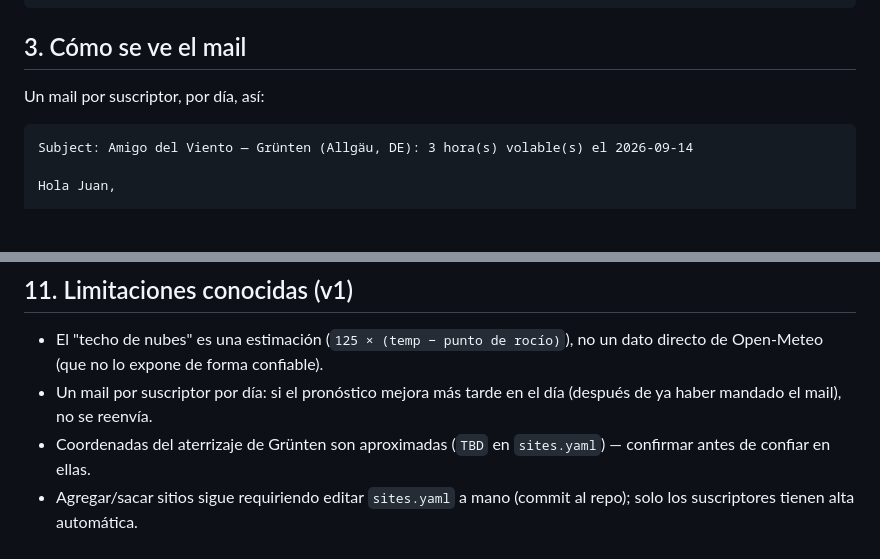
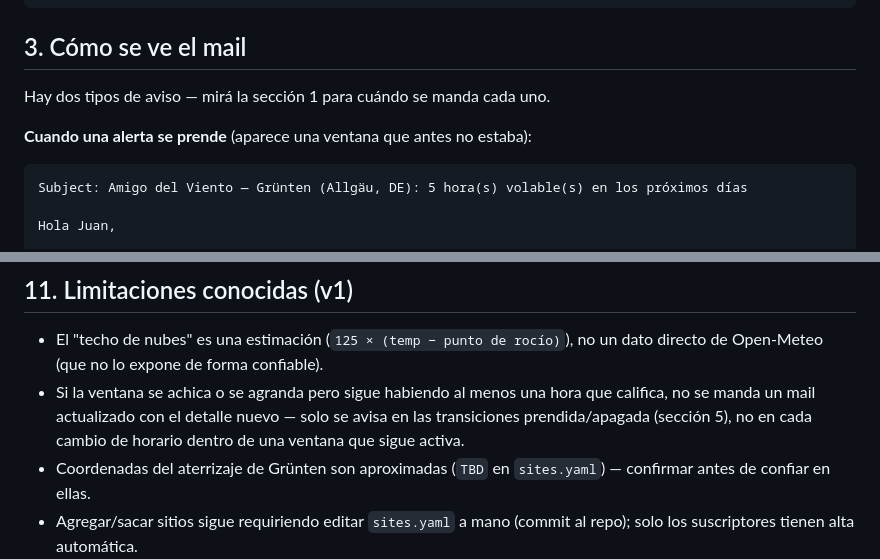
Before and after one commit to kindmartin/condition-alert, a Markdown page: MANUAL.md, 2 parts joined by grey strips. GitHub-like rendering; blank space fills up the shorter version.

````diff
--- a/MANUAL.md
+++ b/MANUAL.md
@@ -232,10 +236,12 @@ ráfaga máxima 35:**
 
 ## 3. Cómo se ve el mail
 
-Un mail por suscriptor, por día, así:
+Hay dos tipos de aviso — mirá la sección 1 para cuándo se manda cada uno.
+
+**Cuando una alerta se prende** (aparece una ventana que antes no estaba):
 
 ```
-Subject: Amigo del Viento — Grünten (Allgäu, DE): 3 hora(s) volable(s) el 2026-09-14
+Subject: Amigo del Viento — Grünten (Allgäu, DE): 5 hora(s) volable(s) en los próximos días
 
 Hola Juan,
 
@@ -456,8 +489,10 @@ secret `GMAIL_APP_PASSWORD` — no se toca código.
 
 - El "techo de nubes" es una estimación (`125 × (temp − punto de rocío)`),
   no un dato directo de Open-Meteo (que no lo expone de forma confiable).
-- Un mail por suscriptor por día: si el pronóstico mejora más tarde en el
-  día (después de ya haber mandado el mail), no se reenvía.
+- Si la ventana se achica o se agranda pero sigue habiendo al menos una
+  hora que califica, no se manda un mail actualizado con el detalle nuevo
+  — solo se avisa en las transiciones prendida/apagada (sección 5), no en
+  cada cambio de horario dentro de una ventana que sigue activa.
 - Coordenadas del aterrizaje de Grünten son aproximadas (`TBD` en
   `sites.yaml`) — confirmar antes de confiar en ellas.
 - Agregar/sacar sitios sigue requiriendo editar `sites.yaml` a mano
````
Also changed, not shown: other parts of MANUAL.md (+49 -18 lines).
